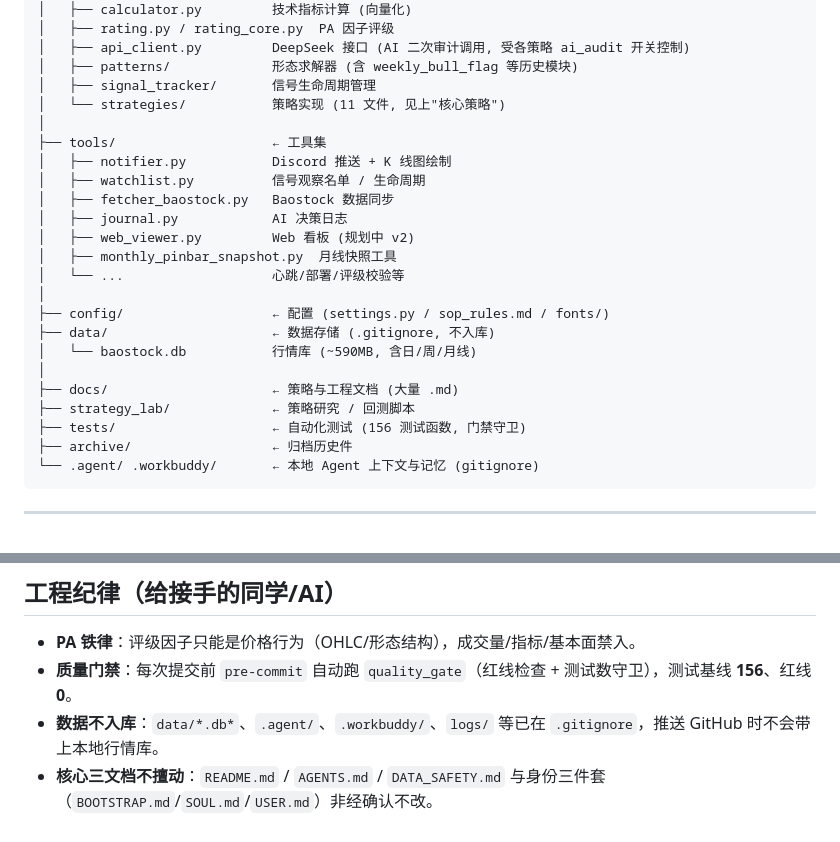
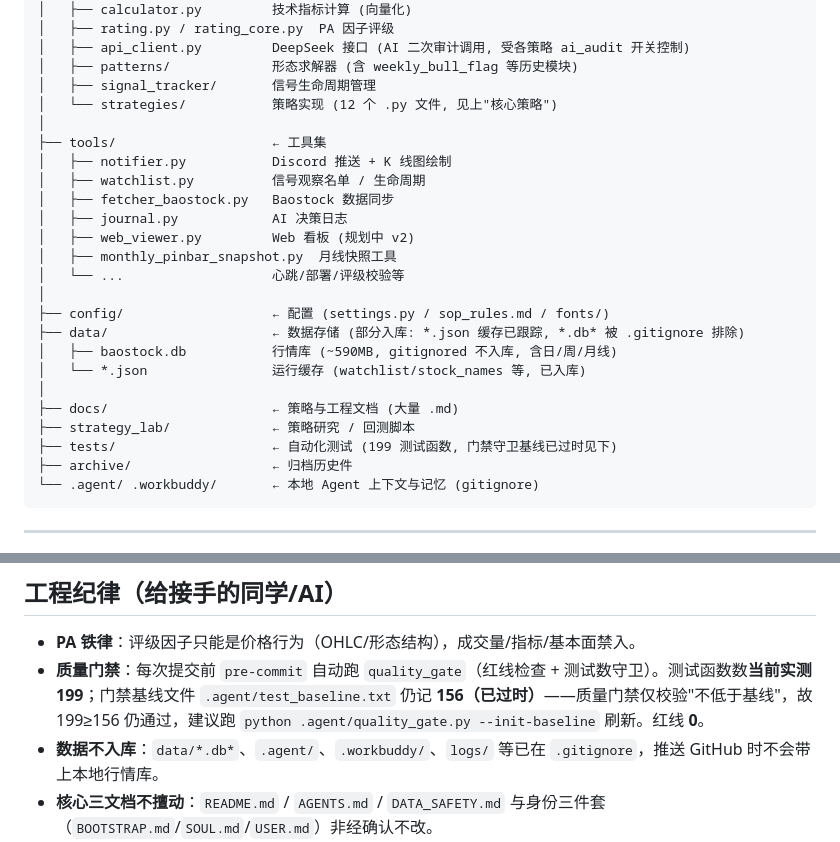
Before and after one commit to lhy438769415-wq/A, a Markdown page: README.md, 2 parts joined by grey strips. Rendered like a GitHub page.

Commit message:
[docs] 严肃自查纠错: 测试函数数156->199(基线已reinit), 修正data/入库描述(strategies 11->12, docs 80->78), 库行数标注未重测; 三文档事实经独立脚本校验全部一致

````diff
--- a/README.md
+++ b/README.md
@@ -116,7 +116,7 @@
 │   ├── api_client.py         DeepSeek 接口 (AI 二次审计调用, 受各策略 ai_audit 开关控制)
 │   ├── patterns/             形态求解器 (含 weekly_bull_flag 等历史模块)
 │   ├── signal_tracker/       信号生命周期管理
-│   └── strategies/           策略实现 (11 文件, 见上"核心策略")
+│   └── strategies/           策略实现 (12 个 .py 文件, 见上"核心策略")
 │
 ├── tools/                    ← 工具集
 │   ├── notifier.py           Discord 推送 + K 线图绘制
@@ -128,12 +128,13 @@
 │   └── ...                   心跳/部署/评级校验等
 │
 ├── config/                   ← 配置 (settings.py / sop_rules.md / fonts/)
-├── data/                     ← 数据存储 (.gitignore, 不入库)
-│   └── baostock.db           行情库 (~590MB, 含日/周/月线)
+├── data/                     ← 数据存储 (部分入库: *.json 缓存已跟踪, *.db* 被 .gitignore 排除)
+│   ├── baostock.db           行情库 (~590MB, gitignored 不入库, 含日/周/月线)
+│   └── *.json                运行缓存 (watchlist/stock_names 等, 已入库)
 │
 ├── docs/                     ← 策略与工程文档 (大量 .md)
 ├── strategy_lab/             ← 策略研究 / 回测脚本
-├── tests/                    ← 自动化测试 (156 测试函数, 门禁守卫)
+├── tests/                    ← 自动化测试 (199 测试函数, 门禁守卫基线已过时见下)
 ├── archive/                  ← 归档历史件
 └── .agent/ .workbuddy/       ← 本地 Agent 上下文与记忆 (gitignore)
 ```
@@ -167,7 +168,7 @@ python hunter.py --track --report       # 信号追踪 + 报表
 ## 工程纪律（给接手的同学/AI）
 
 - **PA 铁律**：评级因子只能是价格行为（OHLC/形态结构），成交量/指标/基本面禁入。
-- **质量门禁**：每次提交前 `pre-commit` 自动跑 `quality_gate`（红线检查 + 测试数守卫），测试基线 **156**、红线 **0**。
+- **质量门禁**：每次提交前 `pre-commit` 自动跑 `quality_gate`（红线检查 + 测试数守卫）。测试函数数**当前实测 199**；门禁基线文件 `.agent/test_baseline.txt` 仍记 **156（已过时）**——质量门禁仅校验"不低于基线"，故 199≥156 仍通过，建议跑 `python .agent/quality_gate.py --init-baseline` 刷新。红线 **0**。
 - **数据不入库**：`data/*.db*`、`.agent/`、`.workbuddy/`、`logs/` 等已在 `.gitignore`，推送 GitHub 时不会带上本地行情库。
 - **核心三文档不擅动**：`README.md` / `AGENTS.md` / `DATA_SAFETY.md` 与身份三件套（`BOOTSTRAP.md`/`SOUL.md`/`USER.md`）非经确认不改。
 - **更完整、最新的项目自述**（面向 Agent）见 `docs/项目自述_面向Agent.md`；项目快照见 `.agent/context/STATUS.md`。
````
Also changed, not shown: other parts of README.md (+1 -1 lines), .agent/context/STATUS.md (+3 -3 lines), docs/项目自述_面向Agent.md (+5 -5 lines).
